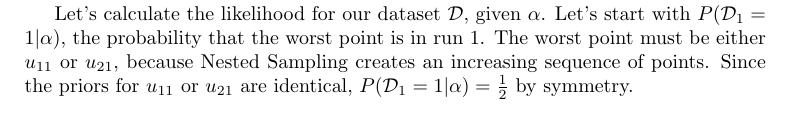
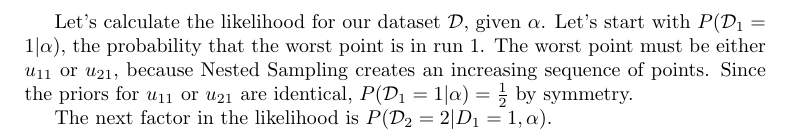
Before and after one commit to eggplantbren/NestedReality, a LaTeX document (doc/ms.tex): part of the page before the commit and part of page 2 of 2 after it, cut so that both start at the same text. Compiled offline with pdfLaTeX.

Commit message:
Next factor

```diff
--- a/doc/ms.tex
+++ b/doc/ms.tex
@@ -74,4 +74,7 @@ $u_{11}$ or $u_{21}$, because Nested Sampling creates an increasing sequence
 of points. Since the priors for $u_{11}$ or $u_{21}$ are identical,
 $P(\mathcal{D}_1 = 1 | \alpha) = \frac{1}{2}$ by symmetry.
 
+The next factor in the likelihood is
+$P(\mathcal{D}_2 = 2 | D_1 = 1, \alpha)$.
+
 \end{document}
```
